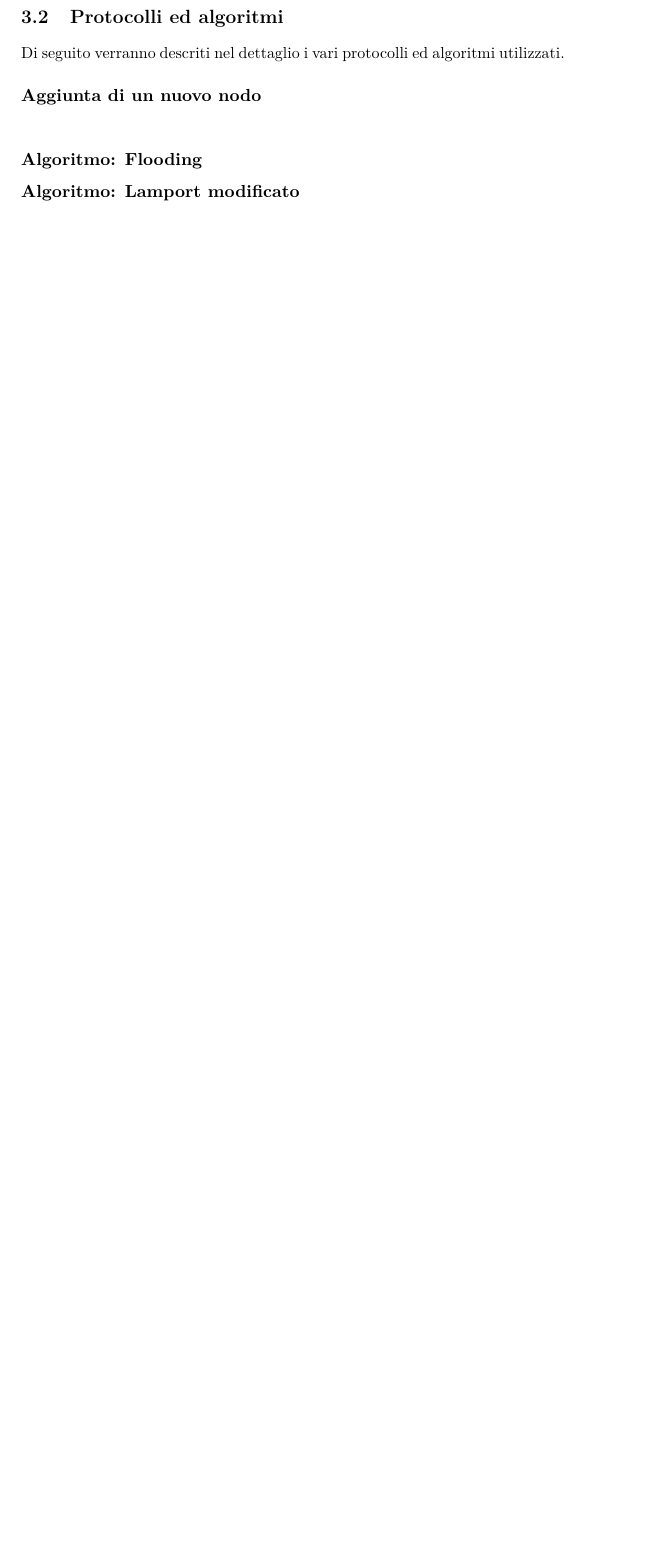
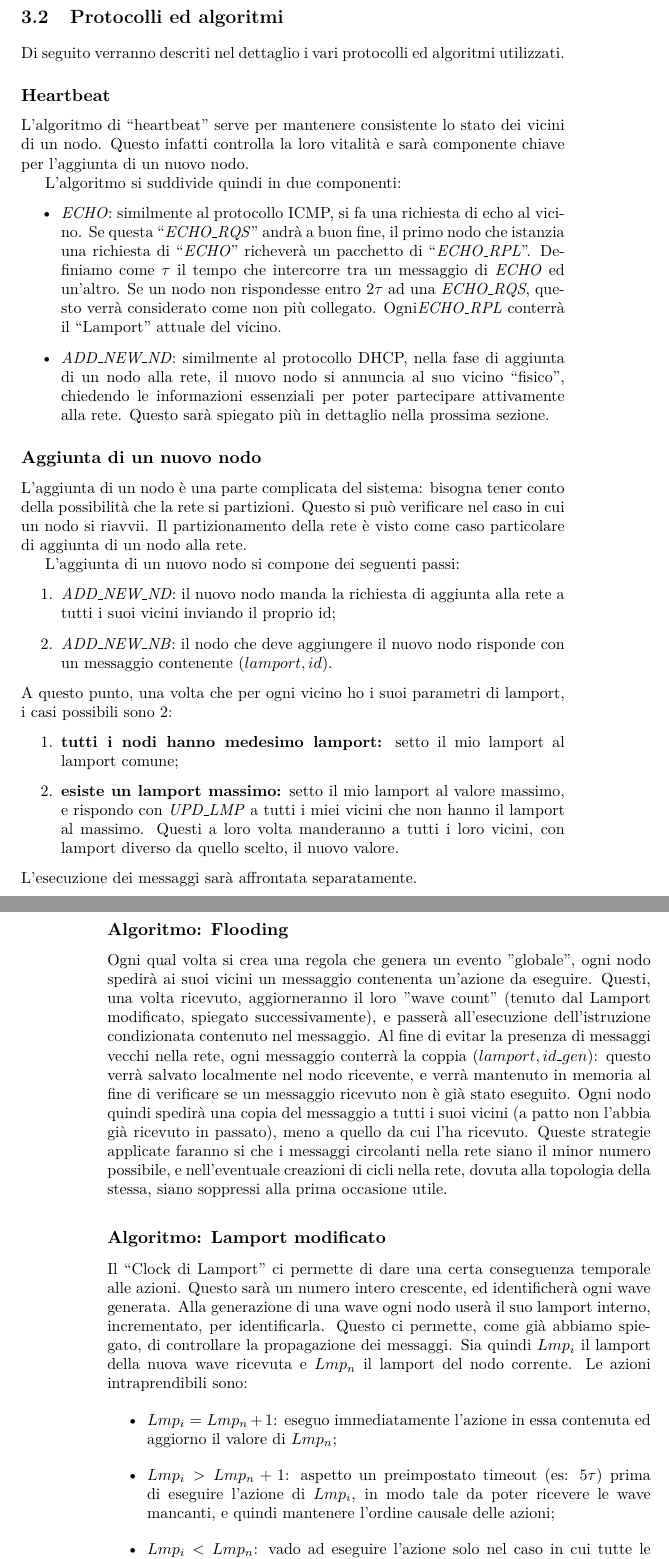
Before and after one commit to DiegoBorsoi/ProgettoSistemiDistribuiti, a LaTeX thesis (relazione/report.tex): part of page 11 of 12 before the commit and two parts of pages 11 and 12 of 13 after it, the two joined at a grey line, cut so that both start at the same text, the shorter picture padded with empty space. Compiled offline with pdfLaTeX.

Commit message:
update relazione GG

```diff
--- a/relazione/report.tex
+++ b/relazione/report.tex
@@ -301,20 +301,92 @@ Dal punto di vista del nodo ci troviamo quindi costretti ad aggiungere un ulteri
 
 Di seguito verranno descriti nel dettaglio i vari protocolli ed algoritmi utilizzati.
 
+\subsection{Heartbeat}
+L'algoritmo di ``heartbeat'' serve per mantenere consistente lo stato dei vicini
+	   di un nodo. Questo infatti controlla la loro vitalità e sarà componente chiave
+	   per l'aggiunta di un nuovo nodo.
+
+L'algoritmo si suddivide quindi in due componenti:
+\begin{itemize}
+	\item \textit{ECHO}: similmente al protocollo ICMP, si fa una richiesta di echo
+	   al vicino. Se questa ``\textit{ECHO\_RQS}" andrà a buon fine, il primo nodo che
+	   istanzia una richiesta di ``\textit{ECHO}" richeverà un pacchetto di ``\textit{ECHO\_RPL}".
+	   Definiamo come $\tau$ il tempo che intercorre tra un messaggio di \textit{ECHO} ed
+	   un'altro. Se un nodo non rispondesse entro $2\tau$ ad una \textit{ECHO\_RQS}, questo
+	   verrà considerato come non più collegato. Ogni\textit{ECHO\_RPL} conterrà il ``Lamport"
+	   attuale del vicino.
+	\item \textit{ADD\_NEW\_ND}: similmente al protocollo DHCP, nella fase di aggiunta
+	   di un nodo alla rete, il nuovo nodo si annuncia al suo vicino ``fisico'', chiedendo
+	   le informazioni essenziali per poter partecipare attivamente alla rete. Questo sarà
+	   spiegato più in dettaglio nella prossima sezione.
+\end{itemize}
 \subsection{Aggiunta di un nuovo nodo}
-\subsection{}
+L'aggiunta di un nodo è una parte complicata del sistema: bisogna tener conto della
+	   possibilità che la rete si partizioni. Questo si può verificare nel caso in cui
+	   un nodo si riavvii. Il partizionamento della rete è visto come caso particolare
+	   di aggiunta di un nodo alla rete.
+
+L'aggiunta di un nuovo nodo si compone dei seguenti passi:
+\begin{enumerate}
+	\item \textit{ADD\_NEW\_ND}: il nuovo nodo manda la richiesta di aggiunta alla rete
+	   a tutti i suoi vicini inviando il proprio id;
+	\item \textit{ADD\_NEW\_NB}: il nodo che deve aggiungere il nuovo nodo risponde
+	   con un messaggio contenente $(lamport,id)$.
+\end{enumerate}
+A questo punto, una volta che per ogni vicino ho i suoi parametri di lamport, i casi
+	   possibili sono 2:
+\begin{enumerate}
+	\item \textbf{tutti i nodi hanno medesimo lamport:} setto il mio lamport al lamport
+	   comune;
+	\item \textbf{esiste un lamport massimo:} setto il mio lamport al valore massimo,
+	   e rispondo con \textit{UPD\_LMP} a tutti i miei vicini che non hanno il lamport al
+	   massimo. Questi a loro volta manderanno a tutti i loro vicini, con lamport diverso
+	   da quello scelto, il nuovo valore.
+\end{enumerate}
+L'esecuzione dei messaggi sarà affrontata separatamente.
 
 \subsection{Algoritmo: Flooding}
+Ogni qual volta si crea una regola che genera un evento "globale", ogni nodo spedirà
+	   ai suoi vicini un messaggio contenenta un'azione da eseguire. Questi, una volta ricevuto,
+	   aggiorneranno il loro "wave count" (tenuto dal Lamport modificato, spiegato successivamente),
+	   e passerà all'esecuzione dell'istruzione condizionata contenuto nel messaggio. Al
+	   fine di evitar la presenza di messaggi vecchi nella rete, ogni messaggio conterrà
+	   la coppia $(lamport,id\_gen)$: questo verrà salvato localmente nel nodo ricevente,
+	   e verrà mantenuto in memoria al fine di verificare se un messaggio ricevuto non
+	   è già stato eseguito. Ogni nodo quindi spedirà una copia del messaggio a tutti
+	   i suoi vicini (a patto non l'abbia già ricevuto in passato), meno a quello da cui
+	   l'ha ricevuto. Queste strategie applicate faranno si che i messaggi circolanti nella
+	   rete siano il minor numero possibile, e nell'eventuale creazioni di cicli nella rete,
+	   dovuta alla topologia della stessa, siano soppressi alla prima occasione utile.
+
 \subsection{Algoritmo: Lamport modificato}
+Il ``Clock di Lamport" ci permette di dare una certa conseguenza temporale alle azioni.
+	   Questo sarà un numero intero crescente, ed identificherà ogni wave generata. Alla
+	   generazione di una wave ogni nodo userà il suo lamport interno, incrementato, per
+	   identificarla. Questo ci permette, come già abbiamo spiegato, di controllare la
+	   propagazione dei messaggi. Sia quindi $Lmp_i$ il lamport della nuova wave ricevuta
+	   e $Lmp_n$ il lamport del nodo corrente. Le azioni intraprendibili sono:
+\begin{itemize}
+	\item $Lmp_i = Lmp_n + 1$: eseguo immediatamente l'azione in essa contenuta ed aggiorno
+	   il valore di $Lmp_n$;
+	\item $Lmp_i > Lmp_n + 1$: aspetto un preimpostato timeout (es: $5\tau$) prima di
+	   eseguire l'azione di $Lmp_i$, in modo tale da poter ricevere le wave mancanti, e
+	   quindi mantenere l'ordine causale delle azioni;
+	\item $Lmp_i < Lmp_n$: vado ad eseguire l'azione solo nel caso in cui tutte le variabili
+	   coinvolte non siano già state modificate da una wave ad essa successiva, cioè con
+	   $lamport > Lmp_i$.
+\end{itemize}
 
 \section{Architettura fisica e deployment}
 Per quanto riguarda l'architettura fisica è necessario l'utilizzo di microcalcolatori,
 	   come dei ``Raspberry" o degli ``Arduino". Ogni nodo corrisponderebbe fisicamente
-	   ad una di queste schede, avendo quindi la possibilità d'utilizzare più nodi per
+	   ad una di queste schede, avendo quindi la possibilità d'utilizzare più nodi
+	   per
 	   il medesimo ``apparato".
 
 Non è strettamente necessario l'ausilio di microcalcolatori: potrei concentrare
-	   all'interno di un singolo calcolatore più nodi, a patto che siano gestiti in maniera
+	   all'interno di un singolo calcolatore più nodi, a patto che siano gestiti in
+	   maniera
 	   consona.
 
 Come descritto in precedenza, questi comunicherebbero con protocollo TCP ed UDP,
```
Also changed, not shown: relazione/report.pdf, relazione/report.tex (8 more changed lines).
